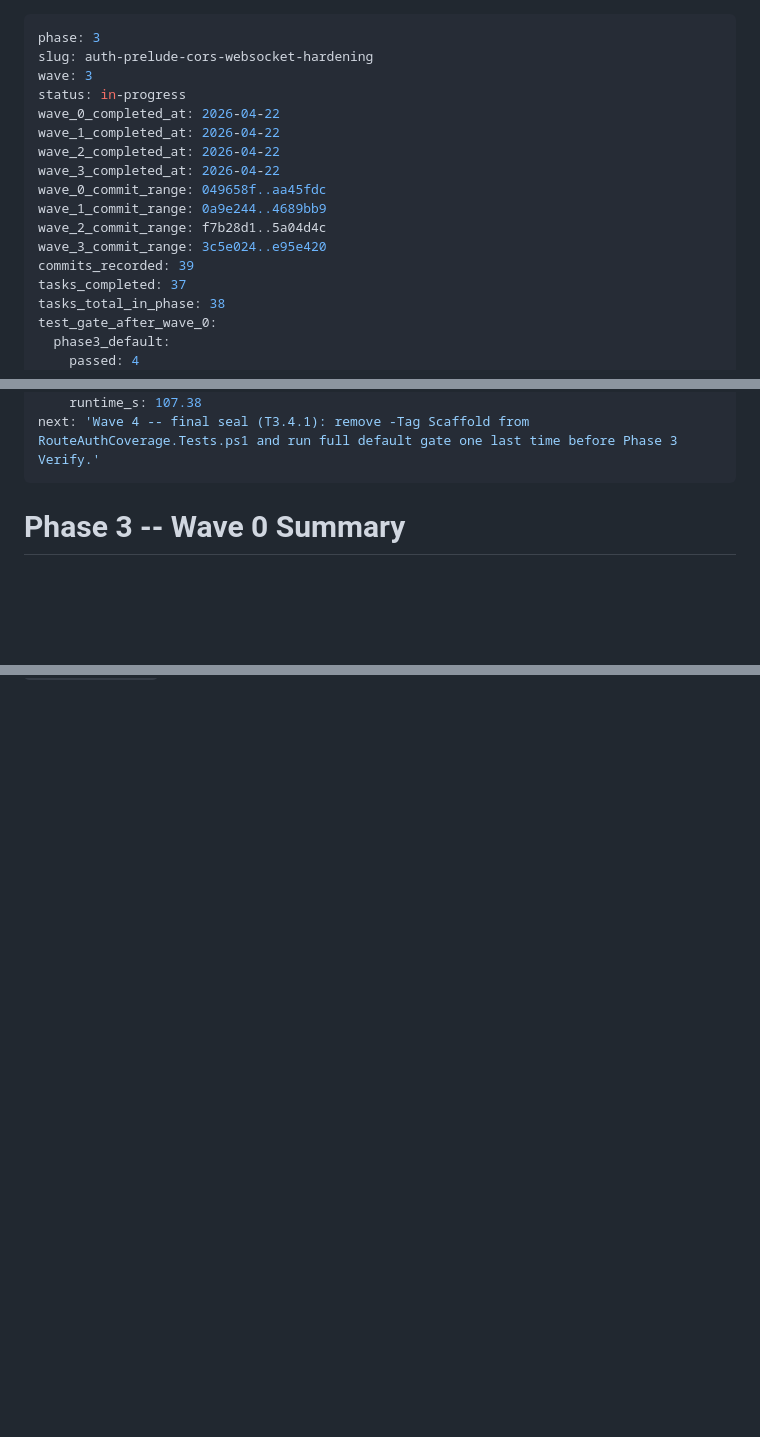
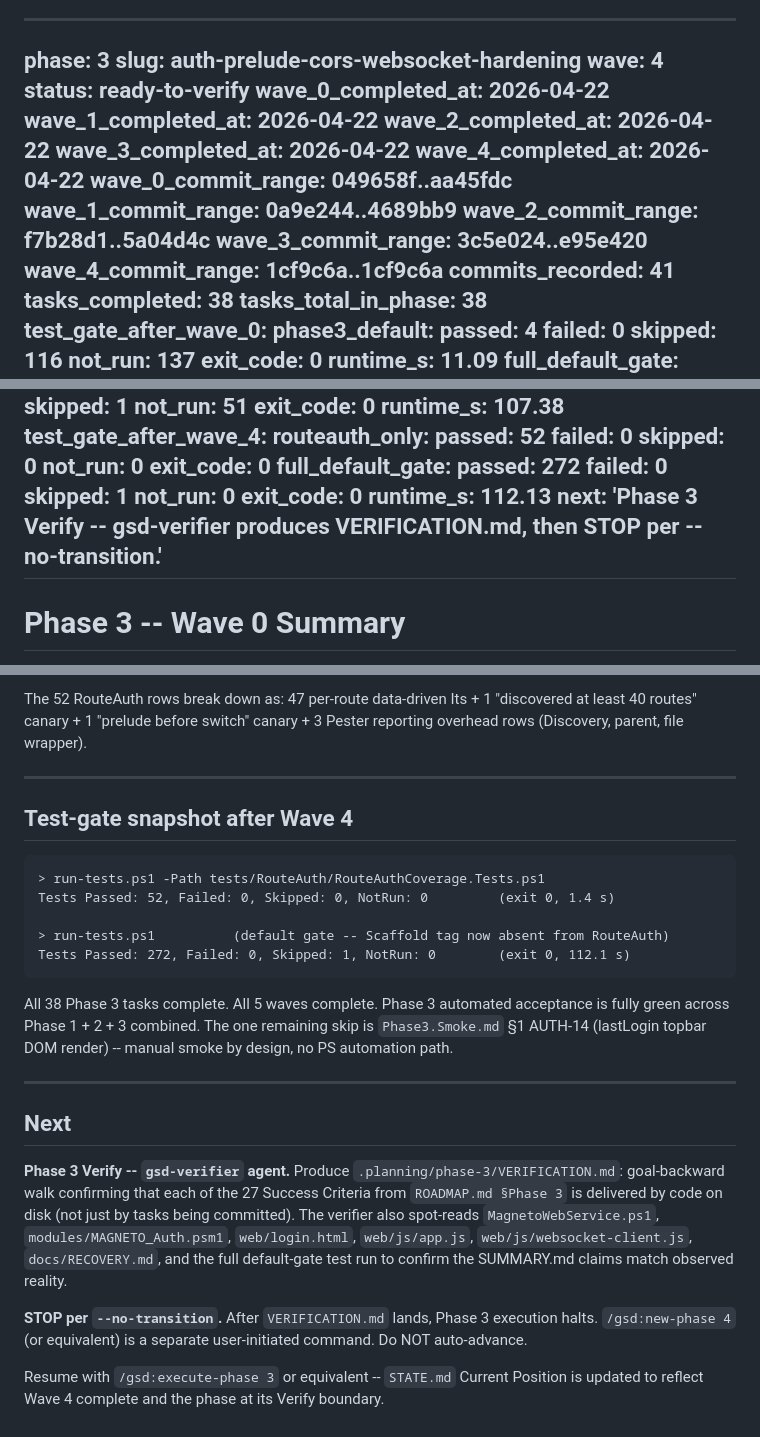
Before and after one commit to syedcode1/Magneto4, a Markdown page: .planning/phase-3/SUMMARY.md, 3 parts joined by grey strips. Rendered like a GitHub page; blank space fills up the shorter version.

````diff
--- a/.planning/phase-3/SUMMARY.md
+++ b/.planning/phase-3/SUMMARY.md
@@ -1,18 +1,20 @@
 ---
 phase: 3
 slug: auth-prelude-cors-websocket-hardening
-wave: 3
-status: in-progress
+wave: 4
+status: ready-to-verify
 wave_0_completed_at: 2026-04-22
 wave_1_completed_at: 2026-04-22
 wave_2_completed_at: 2026-04-22
 wave_3_completed_at: 2026-04-22
+wave_4_completed_at: 2026-04-22
 wave_0_commit_range: 049658f..aa45fdc
 wave_1_commit_range: 0a9e244..4689bb9
 wave_2_commit_range: f7b28d1..5a04d4c
 wave_3_commit_range: 3c5e024..e95e420
-commits_recorded: 39
-tasks_completed: 37
+wave_4_commit_range: 1cf9c6a..1cf9c6a
+commits_recorded: 41
+tasks_completed: 38
 tasks_total_in_phase: 38
 test_gate_after_wave_0:
   phase3_default:
@@ -63,7 +65,21 @@ test_gate_after_wave_3:
     not_run: 51
     exit_code: 0
     runtime_s: 107.38
-next: 'Wave 4 -- final seal (T3.4.1): remove -Tag Scaffold from RouteAuthCoverage.Tests.ps1 and run full default gate one last time before Phase 3 Verify.'
+test_gate_after_wave_4:
+  routeauth_only:
+    passed: 52
+    failed: 0
+    skipped: 0
+    not_run: 0
+    exit_code: 0
+  full_default_gate:
+    passed: 272
+    failed: 0
+    skipped: 1
+    not_run: 0
+    exit_code: 0
+    runtime_s: 112.13
+next: 'Phase 3 Verify -- gsd-verifier produces VERIFICATION.md, then STOP per --no-transition.'
 ---
 
 # Phase 3 -- Wave 0 Summary
@@ -501,0 +554,25 @@ Resume with `/gsd:execute-phase 3` or equivalent -- `STATE.md` Current Position
+The 52 RouteAuth rows break down as: 47 per-route data-driven Its + 1 "discovered at least 40 routes" canary + 1 "prelude before switch" canary + 3 Pester reporting overhead rows (Discovery, parent, file wrapper).
+
+---
+
+## Test-gate snapshot after Wave 4
+
+```
+> run-tests.ps1 -Path tests/RouteAuth/RouteAuthCoverage.Tests.ps1
+Tests Passed: 52, Failed: 0, Skipped: 0, NotRun: 0         (exit 0, 1.4 s)
+
+> run-tests.ps1          (default gate -- Scaffold tag now absent from RouteAuth)
+Tests Passed: 272, Failed: 0, Skipped: 1, NotRun: 0        (exit 0, 112.1 s)
+```
+
+All 38 Phase 3 tasks complete. All 5 waves complete. Phase 3 automated acceptance is fully green across Phase 1 + 2 + 3 combined. The one remaining skip is `Phase3.Smoke.md` §1 AUTH-14 (lastLogin topbar DOM render) -- manual smoke by design, no PS automation path.
+
+---
+
+## Next
+
+**Phase 3 Verify -- `gsd-verifier` agent.** Produce `.planning/phase-3/VERIFICATION.md`: goal-backward walk confirming that each of the 27 Success Criteria from `ROADMAP.md §Phase 3` is delivered by code on disk (not just by tasks being committed). The verifier also spot-reads `MagnetoWebService.ps1`, `modules/MAGNETO_Auth.psm1`, `web/login.html`, `web/js/app.js`, `web/js/websocket-client.js`, `docs/RECOVERY.md`, and the full default-gate test run to confirm the SUMMARY.md claims match observed reality.
+
+**STOP per `--no-transition`.** After `VERIFICATION.md` lands, Phase 3 execution halts. `/gsd:new-phase 4` (or equivalent) is a separate user-initiated command. Do NOT auto-advance.
+
+Resume with `/gsd:execute-phase 3` or equivalent -- `STATE.md` Current Position is updated to reflect Wave 4 complete and the phase at its Verify boundary.
````
Also changed, not shown: other parts of .planning/phase-3/SUMMARY.md (+36 -0 lines), .planning/STATE.md (+10 -10 lines), .planning/phase-3/VALIDATION.md (+4 -0 lines).
